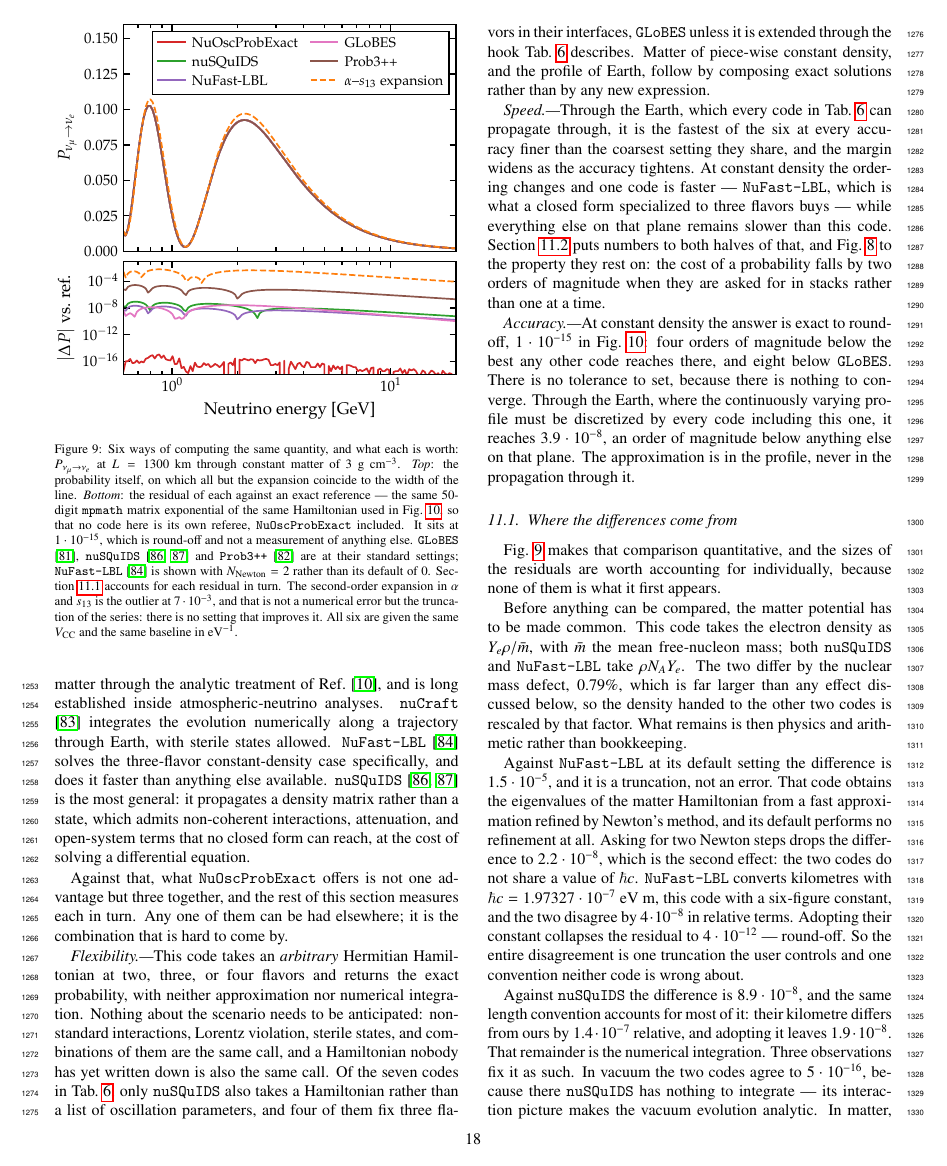
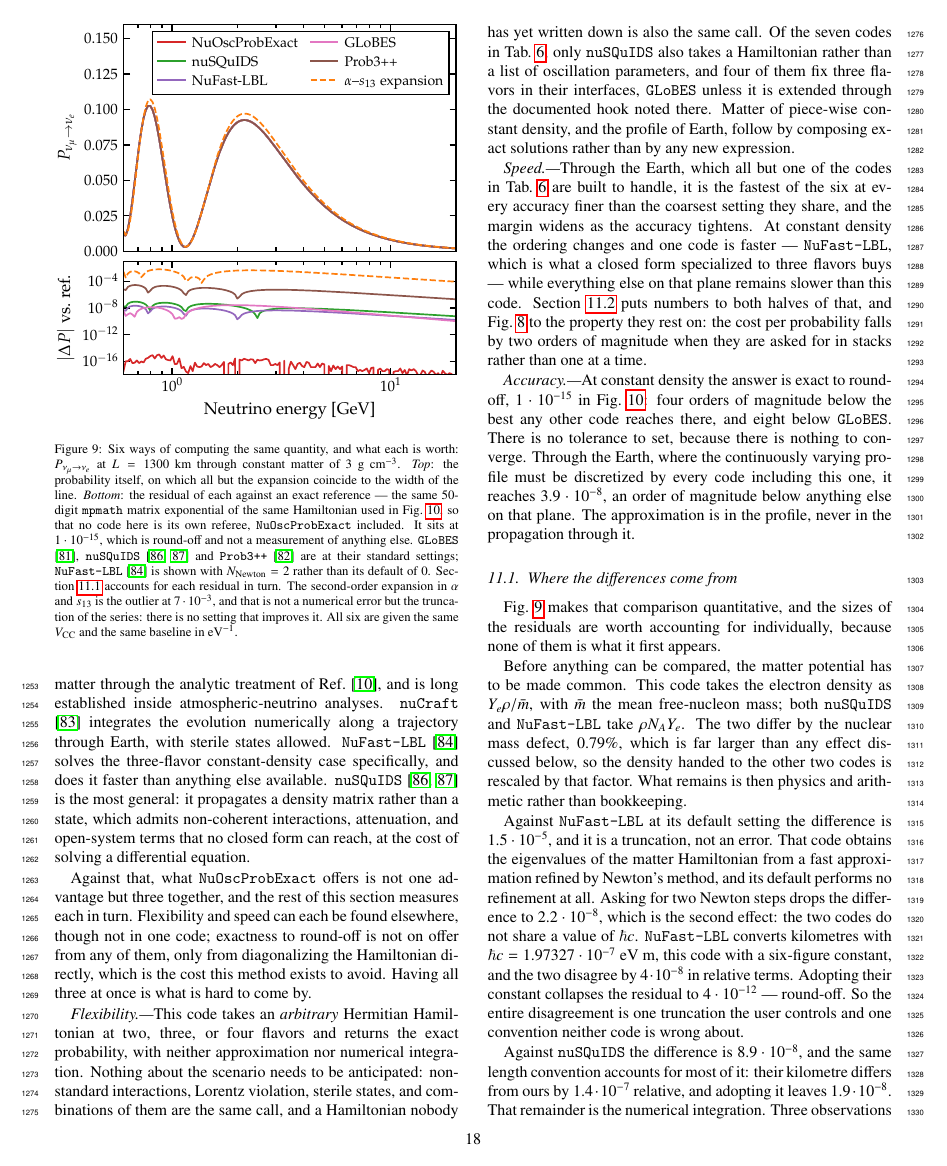
Before and after one commit to mbustama/NuOscProbExact, a LaTeX paper (resources/paper/main.tex): page 18 of 31. Compiled offline with pdfLaTeX.

Commit message:
Restore what Table 6's dashes mean, and stop conceding exactness
Table 6's caption claimed every code in it can propagate through Earth.
NuFast-LBL cannot -- it is the constant-density long-baseline code,
NuFast-Earth is the Earth one -- which is why its Figure 11 cell is a
dash and why Figure 11 carries six codes where the table lists seven.
The new Speed paragraph had leaned on the false claim.

The reason for that dash used to be in the caption and I dropped it
when I condensed captions two rounds ago: "nuCraft and NuFast-Earth
have no constant-density mode, and NuFast-LBL is constant-density
only".  I verified at the time that every number had survived and said
so; I did not check explanatory clauses, and this one had not.
"Constant-density only" appeared nowhere in the paper until now.  It is
back, and it makes the six-against-seven difference explain itself
rather than sitting unremarked in adjacent paragraphs.

"Any one of them can be had elsewhere" gave away more than the data
does.  Flexibility and speed can each be found elsewhere, though not in
one code; exactness to round-off is not on offer from any code in Table
6 -- the best is NuFast-LBL at 8.3e-12, four orders short -- and is
available only from diagonalizing the Hamiltonian directly, which is
the cost this method exists to avoid.  That is what the paragraph says
now.

Also: two references to Table 6 in one sentence of Flexibility; "which
every code can propagate through" in Speed; the same closing clause,
"and where each code's curve stops", ending both Section 11.2's pointer
to Appendix H and Appendix H's pointer back; and "the cost of a
probability ... when they are asked for".

823 tests pass, the paper builds with 0 errors and 0 undefined
references at 31 pages, and all numbering is unchanged.

Co-Authored-By: Claude Opus 5 <noreply@anthropic.com>

```diff
--- a/resources/paper/main.tex
+++ b/resources/paper/main.tex
@@ -1146,11 +1146,11 @@ Precision is the other half of the question, and it does not trade against speed
 
 Several mature codes compute oscillation probabilities, and they overlap less than their common subject suggests.  {\tt GLoBES}\ \cite{GLoBES} is an experiment-simulation framework, in which probabilities are one layer inside a package whose purpose is fluxes, cross-sections, detector response, and the statistics built on them.  {\tt Prob3++}\ \cite{Prob3pp} evaluates the three-flavor probability in matter through the analytic treatment of \Ref\ \cite{Barger:1980tf}, and is long established inside atmospheric-neutrino analyses.  {\tt nuCraft}\ \cite{nuCraft} integrates the evolution numerically along a trajectory through Earth, with sterile states allowed.  {\tt NuFast-LBL}\ \cite{Denton:2024pzc} solves the three-flavor constant-density case specifically, and does it faster than anything else available.  {\tt nuSQuIDS}\ \cite{Delgado:2014kpa, NuSQuIDS} is the most general: it propagates a density matrix rather than a state, which admits non-coherent interactions, attenuation, and open-system terms that no closed form can reach, at the cost of solving a differential equation.
 
-Against that, what {\tt NuOscProbExact} offers is not one advantage but three together, and the rest of this section measures each in turn.  Any one of them can be had elsewhere; it is the combination that is hard to come by.
-
-\textit{Flexibility.---}This code takes an \emph{arbitrary} Hermitian Hamiltonian at two, three, or four flavors and returns the exact probability, with neither approximation nor numerical integration.  Nothing about the scenario needs to be anticipated: non-standard interactions, Lorentz violation, sterile states, and combinations of them are the same call, and a Hamiltonian nobody has yet written down is also the same call.  Of the seven codes in \tabl{codes}, only {\tt nuSQuIDS} also takes a Hamiltonian rather than a list of oscillation parameters, and four of them fix three flavors in their interfaces, {\tt GLoBES} unless it is extended through the hook \tabl{codes} describes.  Matter of piece-wise constant density, and the profile of Earth, follow by composing exact solutions rather than by any new expression.
-
-\textit{Speed.---}Through the Earth, which every code in \tabl{codes} can propagate through, it is the fastest of the six at every accuracy finer than the coarsest setting they share, and the margin widens as the accuracy tightens.  At constant density the ordering changes and one code is faster --- {\tt NuFast-LBL}, which is what a closed form specialized to three flavors buys --- while everything else on that plane remains slower than this code.  Section \ref{sec:plane} puts numbers to both halves of that, and \figu{performance} to the property they rest on: the cost of a probability falls by two orders of magnitude when they are asked for in stacks rather than one at a time.
+Against that, what {\tt NuOscProbExact} offers is not one advantage but three together, and the rest of this section measures each in turn.  Flexibility and speed can each be found elsewhere, though not in one code; exactness to round-off is not on offer from any of them, only from diagonalizing the Hamiltonian directly, which is the cost this method exists to avoid.  Having all three at once is what is hard to come by.
+
+\textit{Flexibility.---}This code takes an \emph{arbitrary} Hermitian Hamiltonian at two, three, or four flavors and returns the exact probability, with neither approximation nor numerical integration.  Nothing about the scenario needs to be anticipated: non-standard interactions, Lorentz violation, sterile states, and combinations of them are the same call, and a Hamiltonian nobody has yet written down is also the same call.  Of the seven codes in \tabl{codes}, only {\tt nuSQuIDS} also takes a Hamiltonian rather than a list of oscillation parameters, and four of them fix three flavors in their interfaces, {\tt GLoBES} unless it is extended through the documented hook noted there.  Matter of piece-wise constant density, and the profile of Earth, follow by composing exact solutions rather than by any new expression.
+
+\textit{Speed.---}Through the Earth, which all but one of the codes in \tabl{codes} are built to handle, it is the fastest of the six at every accuracy finer than the coarsest setting they share, and the margin widens as the accuracy tightens.  At constant density the ordering changes and one code is faster --- {\tt NuFast-LBL}, which is what a closed form specialized to three flavors buys --- while everything else on that plane remains slower than this code.  Section \ref{sec:plane} puts numbers to both halves of that, and \figu{performance} to the property they rest on: the cost per probability falls by two orders of magnitude when they are asked for in stacks rather than one at a time.
 
 \textit{Accuracy.---}At constant density the answer is exact to round-off, $1 \cdot 10^{-15}$ in \figu{plane}: four orders of magnitude below the best any other code reaches there, and eight below {\tt GLoBES}.  There is no tolerance to set, because there is nothing to converge.  Through the Earth, where the continuously varying profile must be discretized by every code including this one, it reaches $3.9 \cdot 10^{-8}$, an order of magnitude below anything else on that plane.  The approximation is in the profile, never in the propagation through it.
 
```
Also changed, not shown: resources/paper/main.tex (4 more changed lines).
